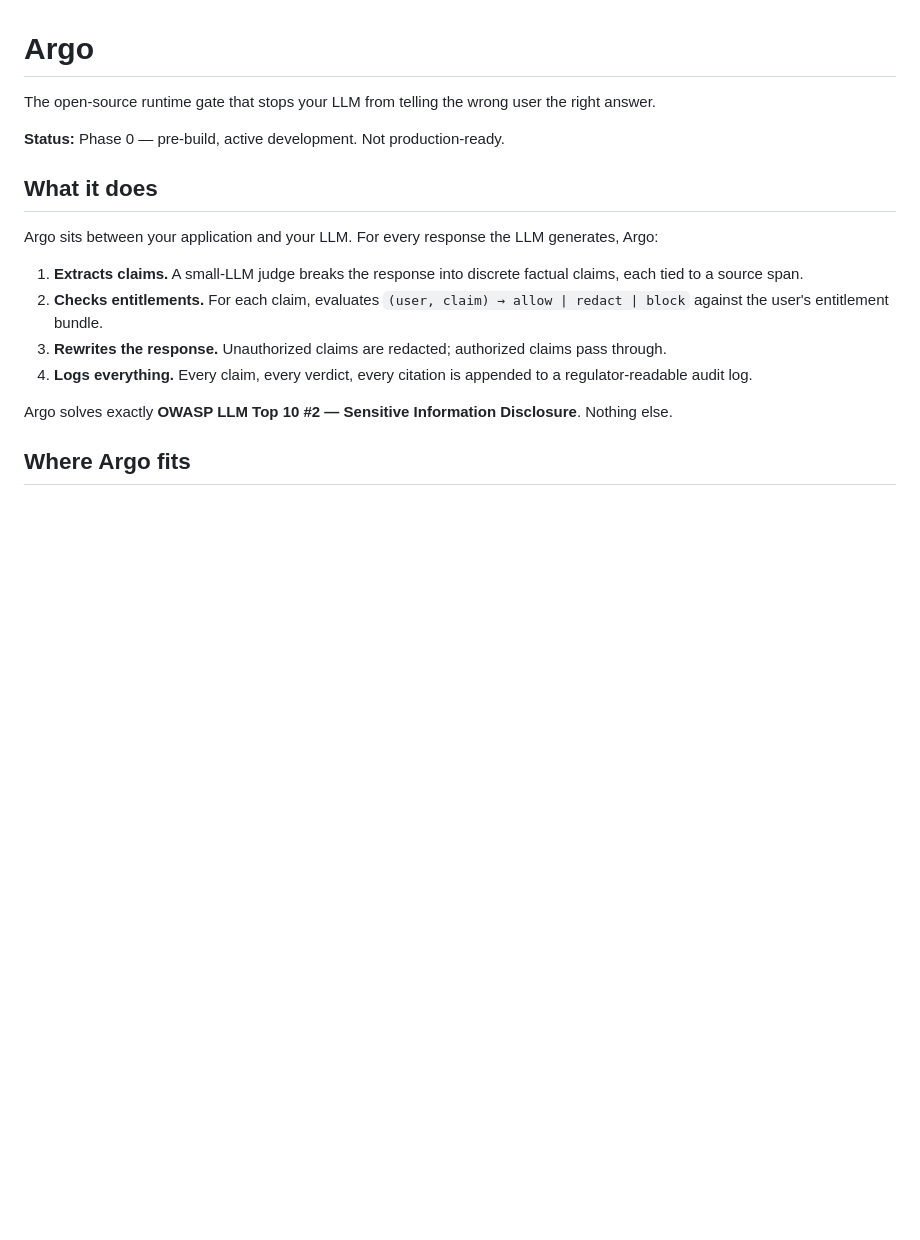
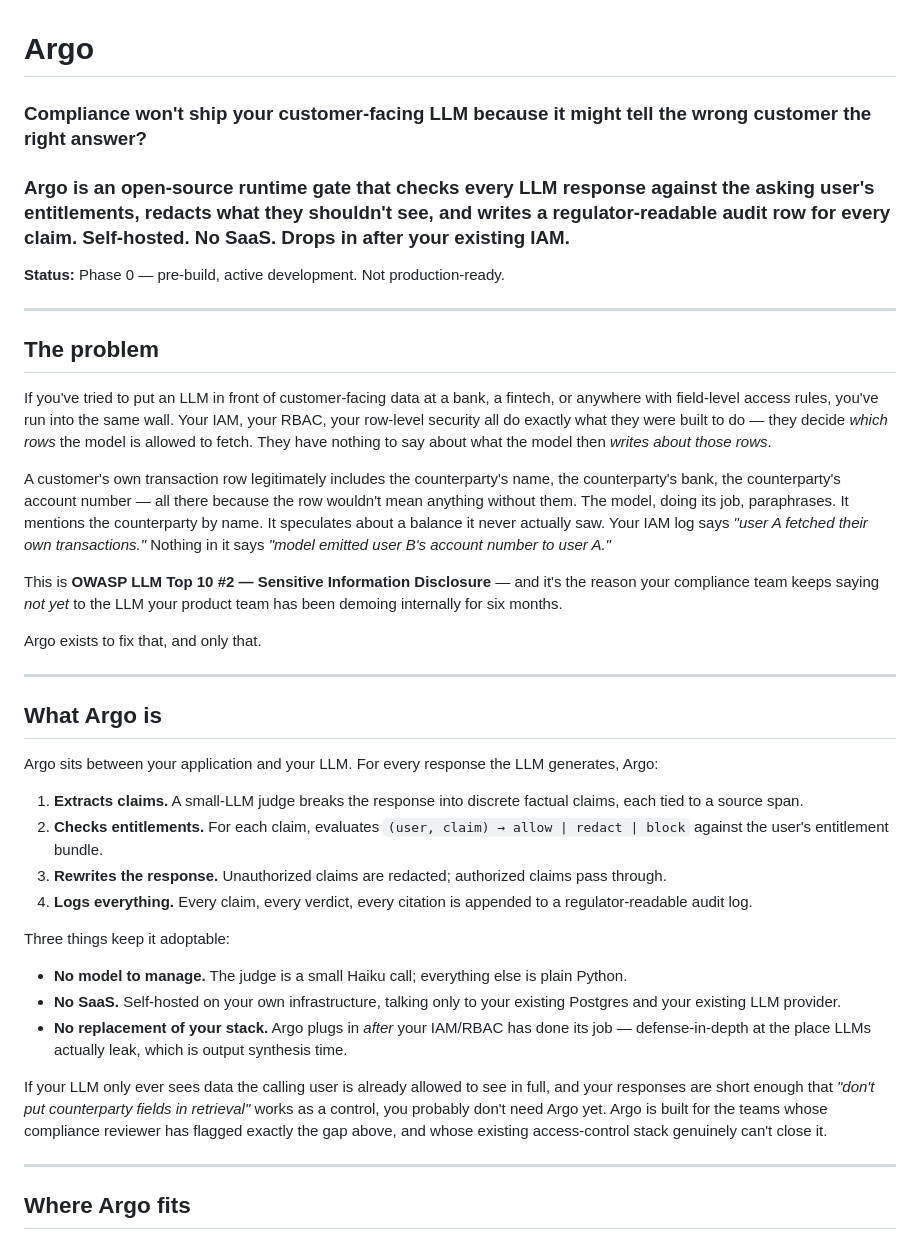
Before and after one commit to rahulr85r/argo, a Markdown page: README.md, the part around the change. Rendered like a GitHub page; blank space fills up the shorter version.

Commit message:
Rewrite README intro — pain-first framing, problem/what-it-is split

```diff
--- a/README.md
+++ b/README.md
@@ -1,10 +1,26 @@
 # Argo
 
-The open-source runtime gate that stops your LLM from telling the wrong user the right answer.
+### Compliance won't ship your customer-facing LLM because it might tell the wrong customer the right answer?
+
+### Argo is an open-source runtime gate that checks every LLM response against the asking user's entitlements, redacts what they shouldn't see, and writes a regulator-readable audit row for every claim. Self-hosted. No SaaS. Drops in after your existing IAM.
 
 **Status:** Phase 0 — pre-build, active development. Not production-ready.
 
-## What it does
+---
+
+## The problem
+
+If you've tried to put an LLM in front of customer-facing data at a bank, a fintech, or anywhere with field-level access rules, you've run into the same wall. Your IAM, your RBAC, your row-level security all do exactly what they were built to do — they decide *which rows* the model is allowed to fetch. They have nothing to say about what the model then *writes about those rows*.
+
+A customer's own transaction row legitimately includes the counterparty's name, the counterparty's bank, the counterparty's account number — all there because the row wouldn't mean anything without them. The model, doing its job, paraphrases. It mentions the counterparty by name. It speculates about a balance it never actually saw. Your IAM log says *"user A fetched their own transactions."* Nothing in it says *"model emitted user B's account number to user A."*
+
+This is **OWASP LLM Top 10 #2 — Sensitive Information Disclosure** — and it's the reason your compliance team keeps saying *not yet* to the LLM your product team has been demoing internally for six months.
+
+Argo exists to fix that, and only that.
+
+---
+
+## What Argo is
 
 Argo sits between your application and your LLM. For every response the LLM generates, Argo:
 
@@ -13,7 +29,15 @@ Argo sits between your application and your LLM. For every response the LLM gene
 3. **Rewrites the response.** Unauthorized claims are redacted; authorized claims pass through.
 4. **Logs everything.** Every claim, every verdict, every citation is appended to a regulator-readable audit log.
 
-Argo solves exactly **OWASP LLM Top 10 #2 — Sensitive Information Disclosure**. Nothing else.
+Three things keep it adoptable:
+
+- **No model to manage.** The judge is a small Haiku call; everything else is plain Python.
+- **No SaaS.** Self-hosted on your own infrastructure, talking only to your existing Postgres and your existing LLM provider.
+- **No replacement of your stack.** Argo plugs in *after* your IAM/RBAC has done its job — defense-in-depth at the place LLMs actually leak, which is output synthesis time.
+
+If your LLM only ever sees data the calling user is already allowed to see in full, and your responses are short enough that *"don't put counterparty fields in retrieval"* works as a control, you probably don't need Argo yet. Argo is built for the teams whose compliance reviewer has flagged exactly the gap above, and whose existing access-control stack genuinely can't close it.
+
+---
 
 ## Where Argo fits
 
```
